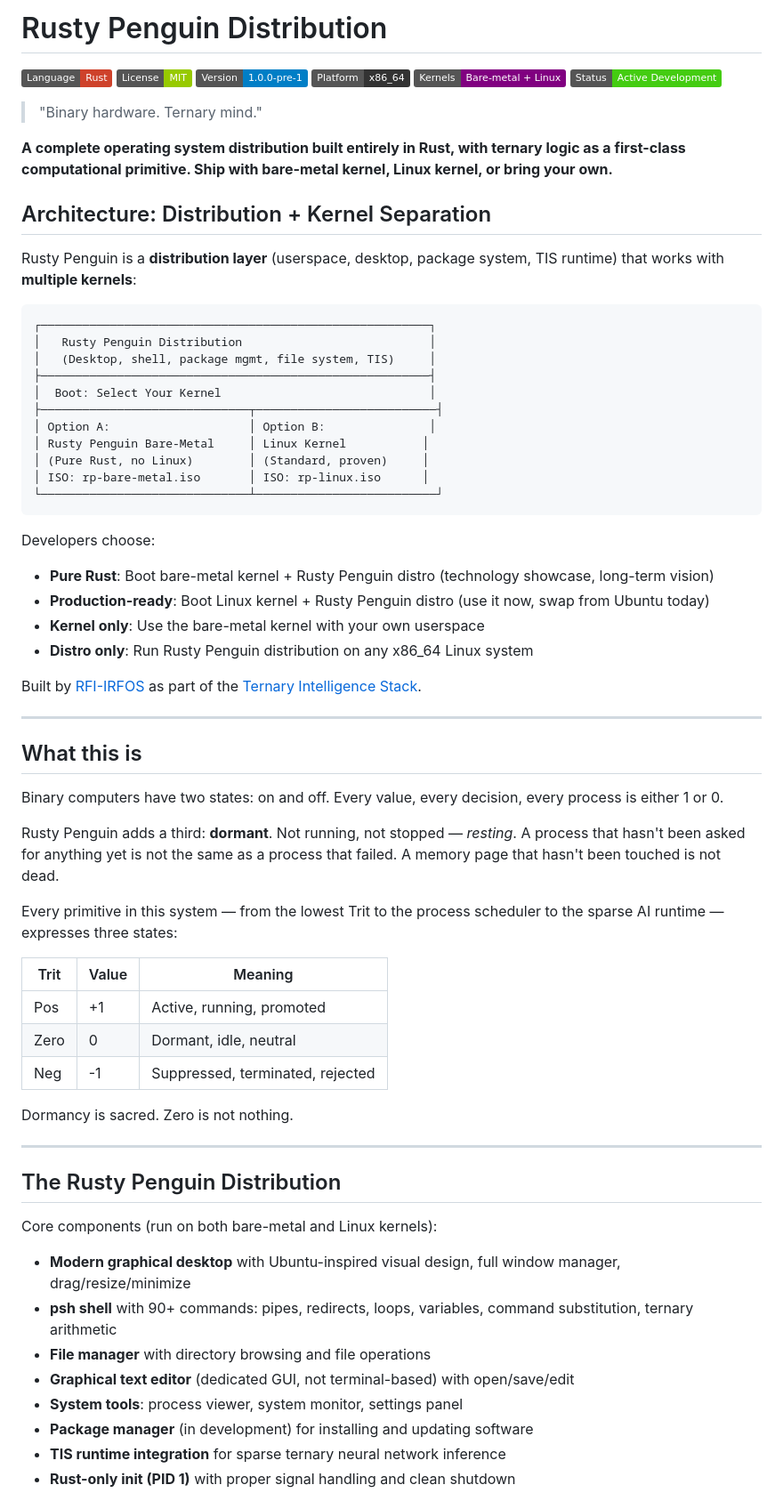
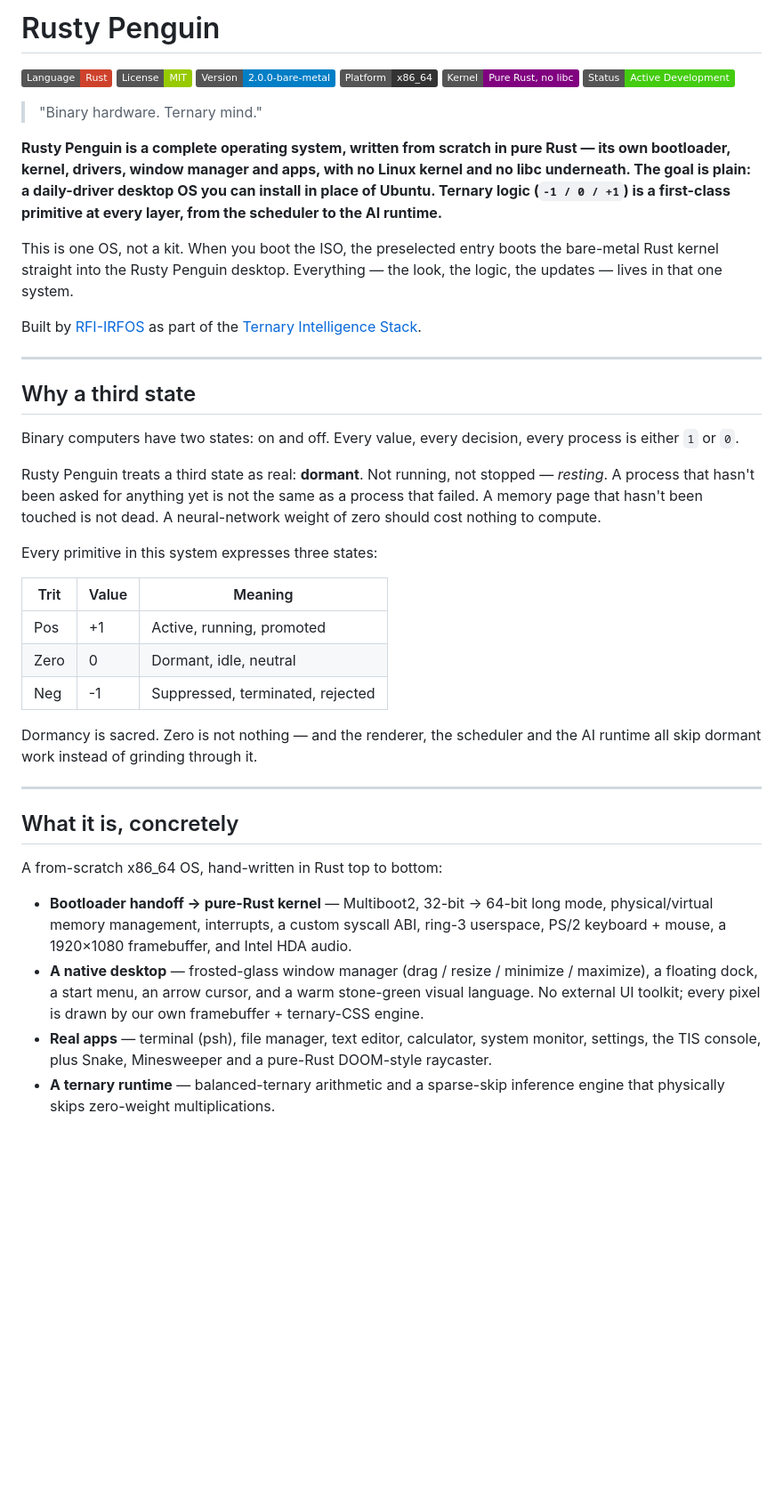
Before and after one commit to rfi-irfos/rusty-penguin, a Markdown page: README.md, the part around one of its changes. Shown at 89% size. Rendered like a GitHub page; badges without logos; blank space fills up the shorter version.

````diff
--- a/README.md
+++ b/README.md
@@ -1,72 +1,67 @@
-# Rusty Penguin Distribution
+# Rusty Penguin
 
 [![Language: Rust](https://img.shields.io/badge/Language-Rust-ce422b?logo=rust)](https://www.rust-lang.org/)
 [![License: MIT](https://img.shields.io/badge/License-MIT-green)](LICENSE)
-[![Version: 1.0.0](https://img.shields.io/badge/Version-1.0.0--pre--1-blue)](https://github.com/rfi-irfos/rusty-penguin)
+[![Version: 2.0.0-bm](https://img.shields.io/badge/Version-2.0.0--bare--metal-blue)](https://github.com/rfi-irfos/rusty-penguin)
 [![Platform: x86_64](https://img.shields.io/badge/Platform-x86__64-333)](https://en.wikipedia.org/wiki/X86-64)
-[![Kernels: Dual-Boot](https://img.shields.io/badge/Kernels-Bare--metal%20%2B%20Linux-purple)](https://github.com/rfi-irfos/rusty-penguin)
+[![Kernel: Pure Rust](https://img.shields.io/badge/Kernel-Pure%20Rust%2C%20no%20libc-purple)](https://github.com/rfi-irfos/rusty-penguin)
 [![Status: Active Development](https://img.shields.io/badge/Status-Active%20Development-brightgreen)](https://github.com/rfi-irfos/rusty-penguin/pulse)
 
 > "Binary hardware. Ternary mind."
 
-**A complete operating system distribution built entirely in Rust, with ternary logic as a first-class computational primitive. Ship with bare-metal kernel, Linux kernel, or bring your own.**
+**Rusty Penguin is a complete operating system, written from scratch in pure Rust
+— its own bootloader, kernel, drivers, window manager and apps, with no Linux
+kernel and no libc underneath. The goal is plain: a daily-driver desktop OS you
+can install in place of Ubuntu. Ternary logic (`-1 / 0 / +1`) is a first-class
+primitive at every layer, from the scheduler to the AI runtime.**
 
-## Architecture: Distribution + Kernel Separation
+This is one OS, not a kit. When you boot the ISO, the preselected entry boots
+the bare-metal Rust kernel straight into the Rusty Penguin desktop. Everything
+— the look, the logic, the updates — lives in that one system.
 
-Rusty Penguin is a **distribution layer** (userspace, desktop, package system, TIS runtime) that works with **multiple kernels**:
-
-```
-┌────────────────────────────────────────────────────────┐
-│   Rusty Penguin Distribution                           │
-│   (Desktop, shell, package mgmt, file system, TIS)     │
-├────────────────────────────────────────────────────────┤
-│  Boot: Select Your Kernel                              │
-├──────────────────────────────┬──────────────────────────┤
-│ Option A:                    │ Option B:               │
-│ Rusty Penguin Bare-Metal     │ Linux Kernel           │
-│ (Pure Rust, no Linux)        │ (Standard, proven)     │
-│ ISO: rp-bare-metal.iso       │ ISO: rp-linux.iso      │
-└──────────────────────────────┴──────────────────────────┘
-```
-
-Developers choose:
-- **Pure Rust**: Boot bare-metal kernel + Rusty Penguin distro (technology showcase, long-term vision)
-- **Production-ready**: Boot Linux kernel + Rusty Penguin distro (use it now, swap from Ubuntu today)
-- **Kernel only**: Use the bare-metal kernel with your own userspace
-- **Distro only**: Run Rusty Penguin distribution on any x86_64 Linux system
-
-Built by [RFI-IRFOS](https://github.com/rfi-irfos) as part of the [Ternary Intelligence Stack](https://ternlang.com).
+Built by [RFI-IRFOS](https://github.com/rfi-irfos) as part of the
+[Ternary Intelligence Stack](https://ternlang.com).
 
 ---
 
-## What this is
+## Why a third state
 
-Binary computers have two states: on and off. Every value, every decision, every process is either 1 or 0.
+Binary computers have two states: on and off. Every value, every decision, every
+process is either `1` or `0`.
 
-Rusty Penguin adds a third: **dormant**. Not running, not stopped — *resting*. A process that hasn't been asked for anything yet is not the same as a process that failed. A memory page that hasn't been touched is not dead.
+Rusty Penguin treats a third state as real: **dormant**. Not running, not stopped
+— *resting*. A process that hasn't been asked for anything yet is not the same as
+a process that failed. A memory page that hasn't been touched is not dead. A
+neural-network weight of zero should cost nothing to compute.
 
-Every primitive in this system — from the lowest Trit to the process scheduler to the sparse AI runtime — expresses three states:
+Every primitive in this system expresses three states:
 
 | Trit | Value | Meaning |
 |---|---|---|
-| Pos | +1 | Active, running, promoted |
-| Zero | 0 | Dormant, idle, neutral |
-| Neg | -1 | Suppressed, terminated, rejected |
+| Pos  | +1 | Active, running, promoted |
+| Zero |  0 | Dormant, idle, neutral |
+| Neg  | -1 | Suppressed, terminated, rejected |
 
-Dormancy is sacred. Zero is not nothing.
+Dormancy is sacred. Zero is not nothing — and the renderer, the scheduler and
+the AI runtime all skip dormant work instead of grinding through it.
 
 ---
 
-## The Rusty Penguin Distribution
+## What it is, concretely
 
-Core components (run on both bare-metal and Linux kernels):
+A from-scratch x86_64 OS, hand-written in Rust top to bottom:
 
-- **Modern graphical desktop** with Ubuntu-inspired visual design, full window manager, drag/resize/minimize
-- **psh shell** with 90+ commands: pipes, redirects, loops, variables, command substitution, ternary arithmetic
-- **File manager** with directory browsing and file operations
-- **Graphical text editor** (dedicated GUI, not terminal-based) with open/save/edit
-- **System tools**: process viewer, system monitor, settings panel
-- **Package manager** (in development) for installing and updating software
-- **TIS runtime integration** for sparse ternary neural network inference
-- **Rust-only init (PID 1)** with proper signal handling and clean shutdown
+- **Bootloader handoff → pure-Rust kernel** — Multiboot2, 32-bit → 64-bit long
+  mode, physical/virtual memory management, interrupts, a custom syscall ABI,
+  ring-3 userspace, PS/2 keyboard + mouse, a 1920×1080 framebuffer, and Intel
+  HDA audio.
+- **A native desktop** — frosted-glass window manager (drag / resize / minimize /
+  maximize), a floating dock, a start menu, an arrow cursor, and a warm
+  stone-green visual language. No external UI toolkit; every pixel is drawn by
+  our own framebuffer + ternary-CSS engine.
+- **Real apps** — terminal (psh), file manager, text editor, calculator, system
+  monitor, settings, the TIS console, plus Snake, Minesweeper and a pure-Rust
+  DOOM-style raycaster.
+- **A ternary runtime** — balanced-ternary arithmetic and a sparse-skip
+  inference engine that physically skips zero-weight multiplications.
 
````
Also changed, not shown: other parts of README.md (+88 -180 lines).
